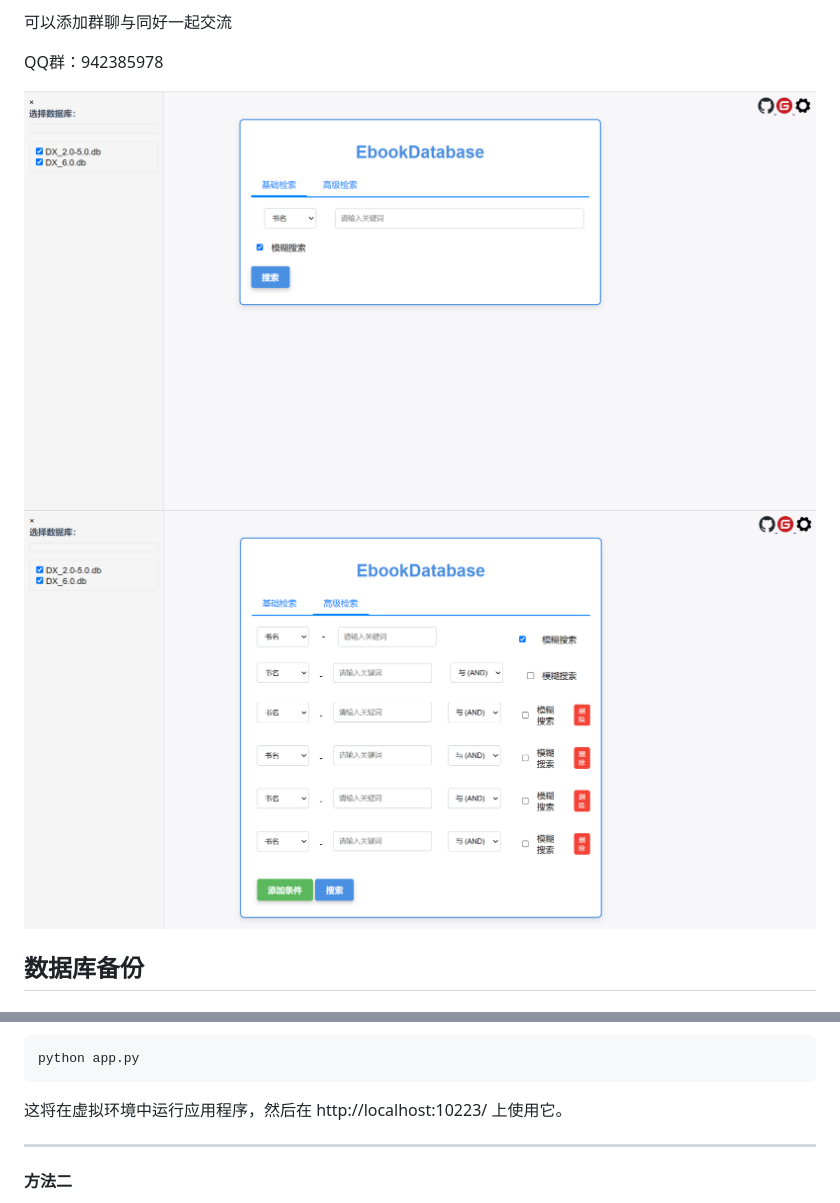
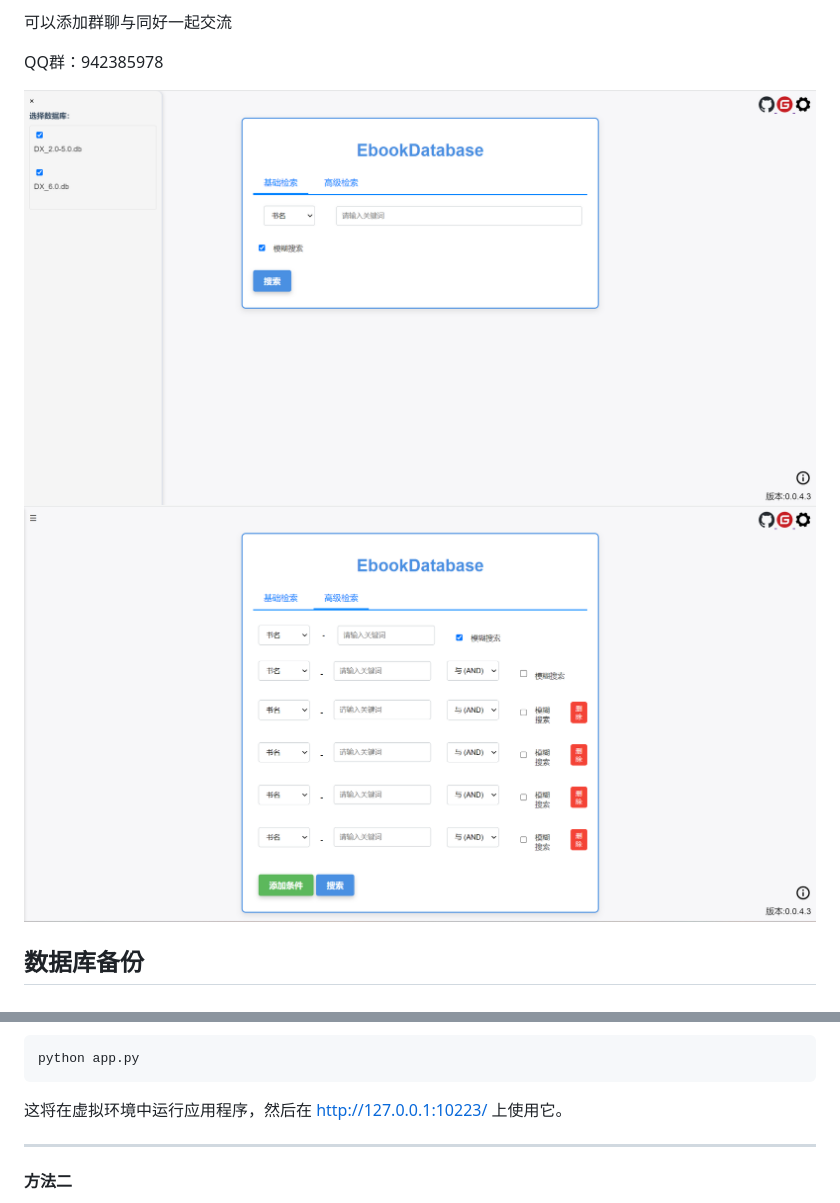
Before and after one commit to Hellohistory/EbookDatabase, a Markdown page: README.md, 2 parts joined by grey strips. Drawn GitHub-style; pictures changed too: image/img.png, image/img_1.png.

````diff
--- a/README.md
+++ b/README.md
@@ -76,7 +76,7 @@ pip install -r requirements.txt
 python app.py
 ```
 
-这将在虚拟环境中运行应用程序，然后在 http://localhost:10223/ 上使用它。
+这将在虚拟环境中运行应用程序，然后在 http://127.0.0.1:10223/ 上使用它。
 
 ---
 
````
Also changed, not shown: image/img_4.png, 5 other files.
